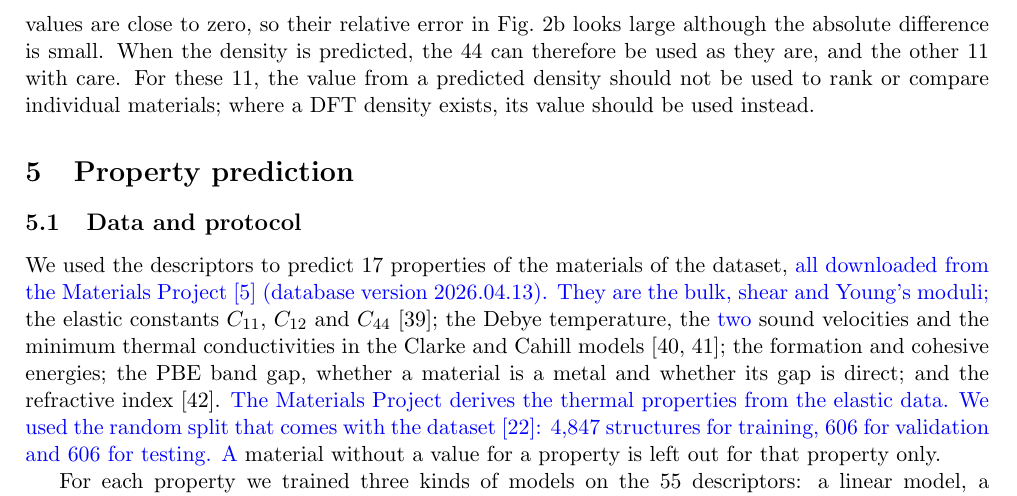
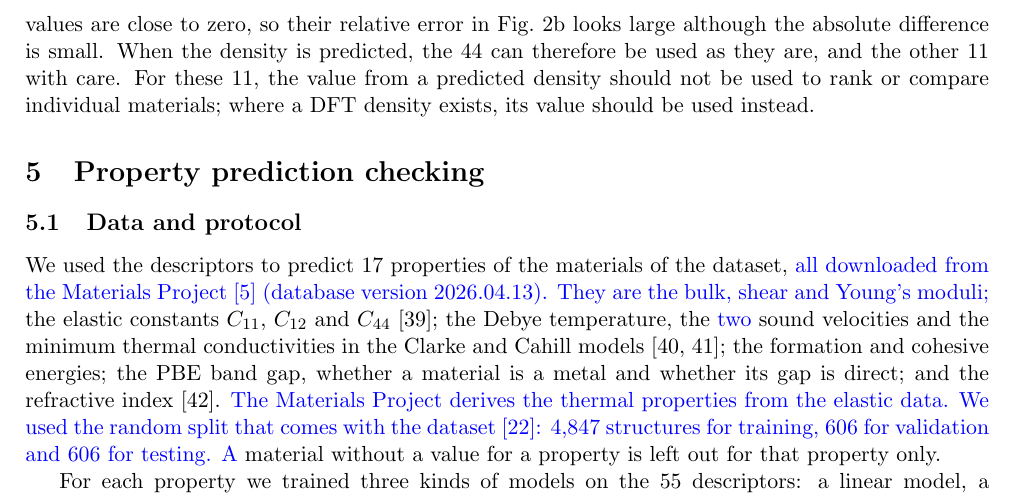
Before and after one commit to shubhamkmaurya03/pydemi-paper, a LaTeX paper (main_article.tex, which reads main.tex): part of page 9 of 19, cut so that both start at the same text. Compiled offline with pdfLaTeX.

Commit message:
Updates from Overleaf

```diff
--- a/main.tex
+++ b/main.tex
@@ -540,7 +540,7 @@ should not be used to rank or compare individual materials; where a DFT
 density exists, its value should be used instead.
 
 % ==========================================================================
-\section{Property prediction}
+\section{Property prediction checking}
 \label{sec:properties}
 
 \subsection{Data and protocol}
```
